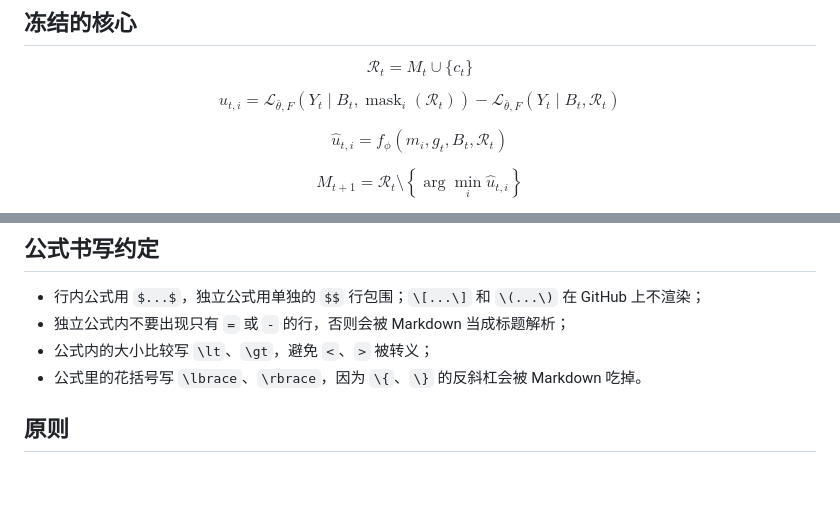
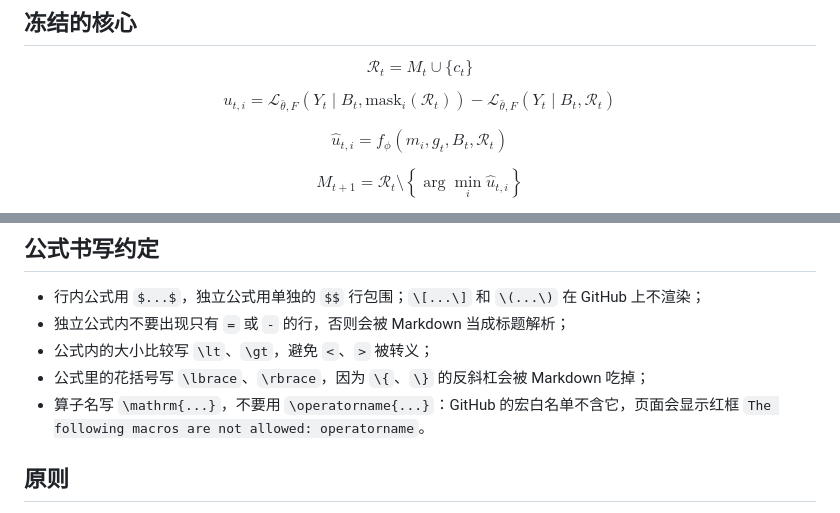
Before and after one commit to 123123213weqw/small-agent-architecture-notes, a Markdown page: README.md, 2 parts joined by grey strips. GitHub-like rendering; blank space fills up the shorter version.

```diff
--- a/README.md
+++ b/README.md
@@ -33,7 +33,7 @@ $$
 $$
 u_{t,i} =
 \mathcal L_{\bar\theta,F}
-\left(Y_t\mid B_t,\operatorname{mask}_i(\mathcal R_t)\right) -
+\left(Y_t\mid B_t,\mathrm{mask}_i(\mathcal R_t)\right) -
 \mathcal L_{\bar\theta,F}
 \left(Y_t\mid B_t,\mathcal R_t\right)
 $$
@@ -72,7 +72,8 @@ $$
 - 行内公式用 `$...$`，独立公式用单独的 `$$` 行包围；`\[...\]` 和 `\(...\)` 在 GitHub 上不渲染；
 - 独立公式内不要出现只有 `=` 或 `-` 的行，否则会被 Markdown 当成标题解析；
 - 公式内的大小比较写 `\lt`、`\gt`，避免 `<`、`>` 被转义；
-- 公式里的花括号写 `\lbrace`、`\rbrace`，因为 `\{`、`\}` 的反斜杠会被 Markdown 吃掉。
+- 公式里的花括号写 `\lbrace`、`\rbrace`，因为 `\{`、`\}` 的反斜杠会被 Markdown 吃掉；
+- 算子名写 `\mathrm{...}`，不要用 `\operatorname{...}`：GitHub 的宏白名单不含它，页面会显示红框 `The following macros are not allowed: operatorname`。
 
 ## 原则
 
```
Also changed, not shown: docs/architecture-comparison-plan.md (+3 -3 lines), docs/utility-consolidation-memory-v1.md (+4 -4 lines).
